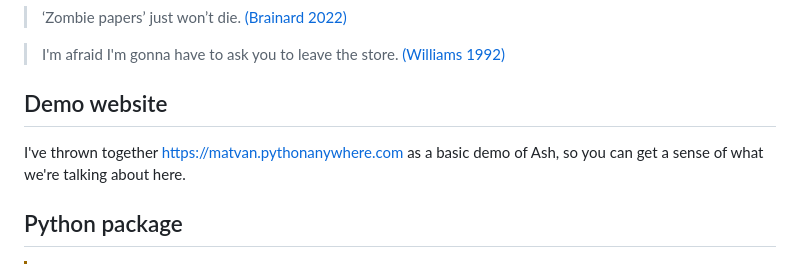
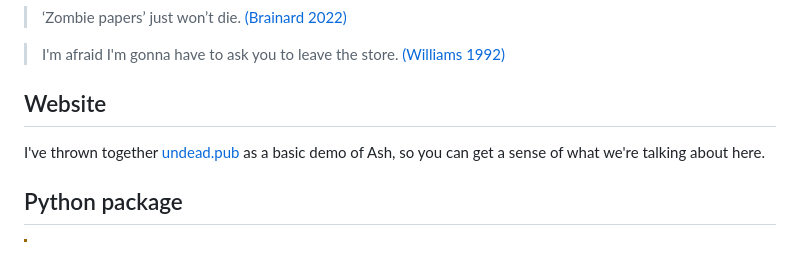
Before and after one commit to vaneseltine/ash-williams, a Markdown page: README.md, the part around the change. Drawn GitHub-style.

Commit message:
Update README.md for undead.pub

```diff
--- a/README.md
+++ b/README.md
@@ -14,9 +14,9 @@
 > I'm afraid I'm gonna have to ask you to leave the store.
 > [(Williams 1992)](https://www.imdb.com/title/tt0106308/)
 
-## Demo website
+## Website
 
-I've thrown together https://matvan.pythonanywhere.com as a basic demo of Ash,
+I've thrown together [undead.pub](https://www.undead.pub) as a basic demo of Ash,
 so you can get a sense of what we're talking about here.
 
 ## Python package
```
